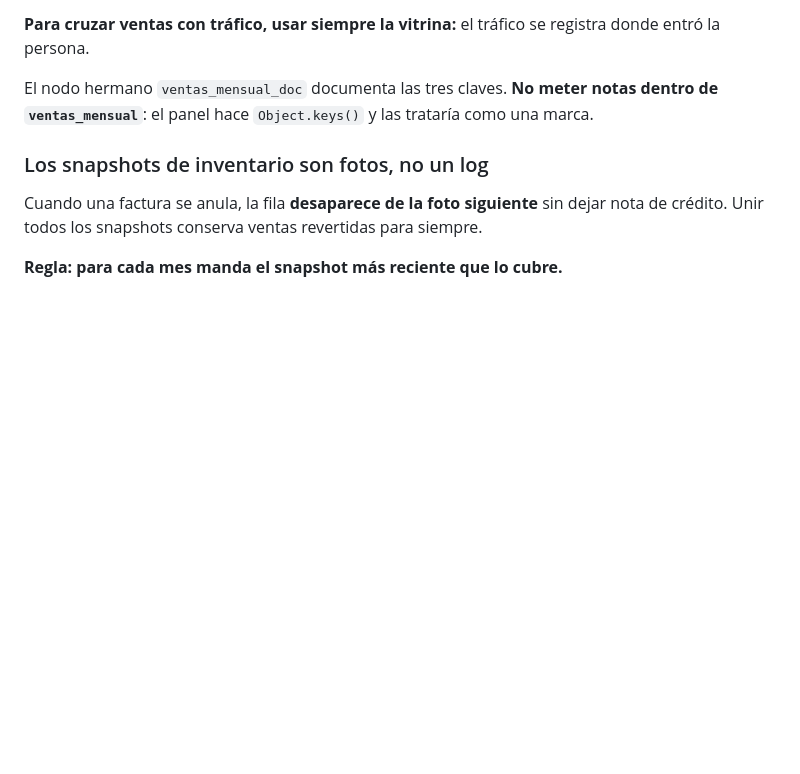
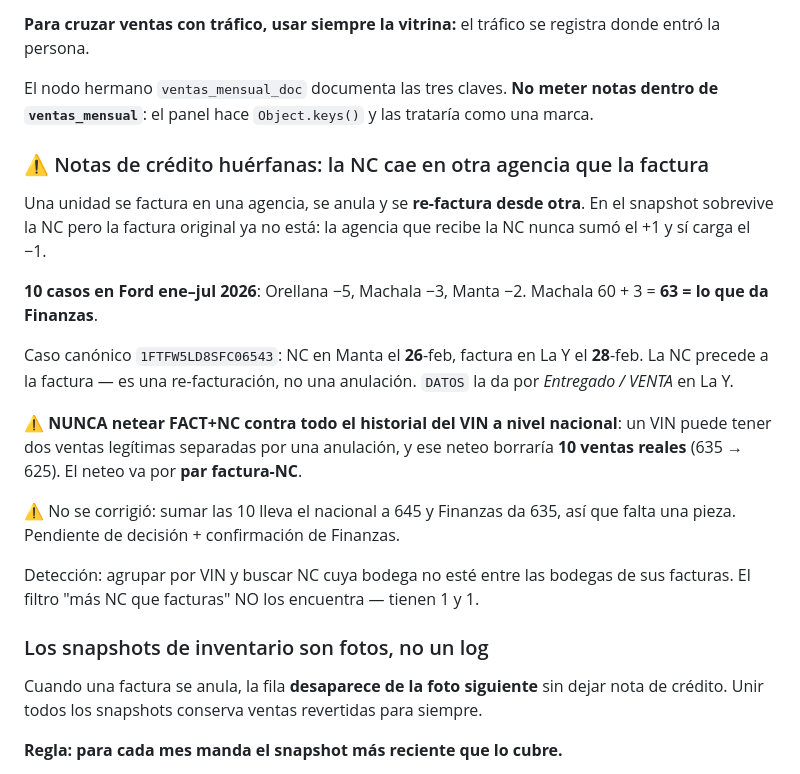
Before and after one commit to dyanezalbuja89-dot/panel-trafico-mmm, a Markdown page: README.md, the part around the change. Rendered like a GitHub page; blank space fills up the shorter version.

Commit message:
docs: notas de crédito huérfanas, un primo del bug de snapshots que cruza agencias
Una unidad se factura en una agencia, se anula y se re-factura desde otra. En el
snapshot sobrevive la NC pero la factura original ya no está, así que la agencia
que recibe la NC nunca sumó el +1 y sí carga el -1.

10 casos en Ford ene-jul 2026: Orellana -5, Machala -3, Manta -2. Machala 60+3=63
coincide exacto con lo que da Finanzas.

NO se corrigió: sumar las 10 lleva el nacional a 645 contra los 635 de Finanzas,
así que falta una pieza y no es momento de mover la cifra validada.

Queda anotada la regla que NO hay que aplicar: netear FACT+NC contra todo el
historial del VIN a nivel nacional borraría esas 10 ventas reales, porque un VIN
puede tener dos ventas legítimas separadas por una anulación.

Co-Authored-By: Claude Opus 5 <noreply@anthropic.com>

```diff
--- a/README.md
+++ b/README.md
@@ -132,6 +132,29 @@ entró la persona.
 
 El nodo hermano `ventas_mensual_doc` documenta las tres claves. **No meter notas dentro de
 `ventas_mensual`**: el panel hace `Object.keys()` y las trataría como una marca.
+
+### ⚠ Notas de crédito huérfanas: la NC cae en otra agencia que la factura
+
+Una unidad se factura en una agencia, se anula y se **re-factura desde otra**. En el snapshot
+sobrevive la NC pero la factura original ya no está: la agencia que recibe la NC nunca sumó
+el +1 y sí carga el −1.
+
+**10 casos en Ford ene–jul 2026**: Orellana −5, Machala −3, Manta −2.
+Machala 60 + 3 = **63 = lo que da Finanzas**.
+
+Caso canónico `1FTFW5LD8SFC06543`: NC en Manta el **26**-feb, factura en La Y el **28**-feb.
+La NC precede a la factura — es una re-facturación, no una anulación. `DATOS` la da por
+*Entregado / VENTA* en La Y.
+
+⚠ **NUNCA netear FACT+NC contra todo el historial del VIN a nivel nacional**: un VIN puede
+tener dos ventas legítimas separadas por una anulación, y ese neteo borraría **10 ventas
+reales** (635 → 625). El neteo va por **par factura-NC**.
+
+⚠ No se corrigió: sumar las 10 lleva el nacional a 645 y Finanzas da 635, así que falta una
+pieza. Pendiente de decisión + confirmación de Finanzas.
+
+Detección: agrupar por VIN y buscar NC cuya bodega no esté entre las bodegas de sus facturas.
+El filtro "más NC que facturas" NO los encuentra — tienen 1 y 1.
 
 ### Los snapshots de inventario son fotos, no un log
 
```
